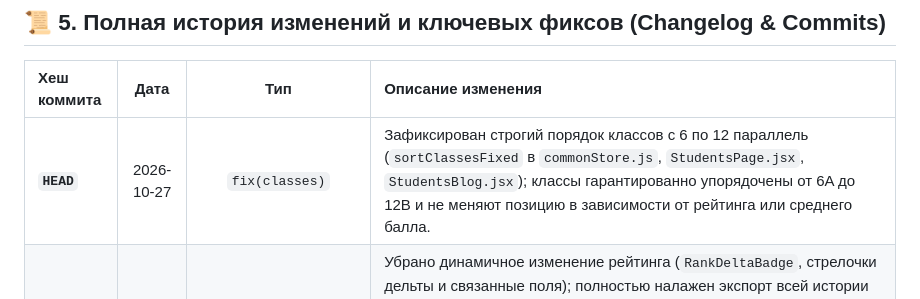
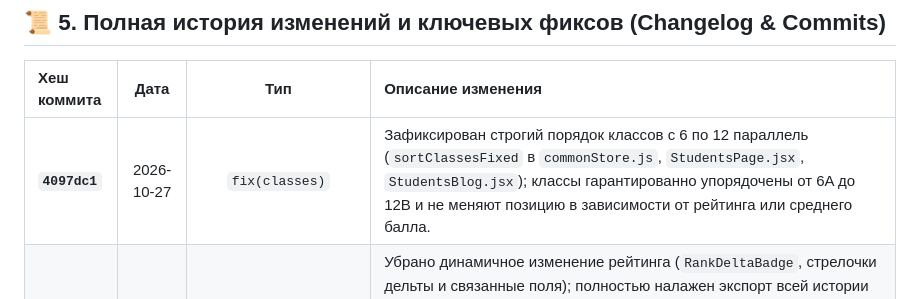
Before and after one commit to metirdemeit/meritdemerit, a Markdown page: PROJECT_HISTORY.md, the part around the change. Drawn GitHub-style.

Commit message:
docs: update hash in PROJECT_HISTORY.md

```diff
--- a/PROJECT_HISTORY.md
+++ b/PROJECT_HISTORY.md
@@ -113,7 +113,7 @@ VITE_DEV_STUDENT_PASS=...
 
 | Хеш коммита | Дата | Тип | Описание изменения |
 | :--- | :---: | :---: | :--- |
-| **`HEAD`** | 2026-10-27 | `fix(classes)` | Зафиксирован строгий порядок классов с 6 по 12 параллель (`sortClassesFixed` в `commonStore.js`, `StudentsPage.jsx`, `StudentsBlog.jsx`); классы гарантированно упорядочены от 6A до 12B и не меняют позицию в зависимости от рейтинга или среднего балла. |
+| **`4097dc1`** | 2026-10-27 | `fix(classes)` | Зафиксирован строгий порядок классов с 6 по 12 параллель (`sortClassesFixed` в `commonStore.js`, `StudentsPage.jsx`, `StudentsBlog.jsx`); классы гарантированно упорядочены от 6A до 12B и не меняют позицию в зависимости от рейтинга или среднего балла. |
 | **`4b4cf2d`** | 2026-10-27 | `feat(ranking,admin)` | Убрано динамичное изменение рейтинга (`RankDeltaBadge`, стрелочки дельты и связанные поля); полностью налажен экспорт всей истории школы через админку: обеспечена предзагрузка всех страниц истории перед экспортом, реализован автономный клиентский генератор красивого HTML-отчета со статистикой и фильтрами (фоллбек на случай 404 бэкенда), добавлена кнопка скачивания в CSV (с UTF-8 BOM) и HTML. |
 | **`a8e4728`** | 2026-10-17 | `feat(ranking)` | Фронтенд: `CommonRankingTable` расширен полями `rank_delta`, `current_rank`, `previous_rank` при мерже роостера студентов; компонент `RankDeltaBadge` показывает зелёную стрелку ↑ / красную ↓ / тире рядом с позицией; баннер «Ваша позиция» с индикатором Target Distance для ученика. |
 | **`8346fd3`** | 2026-10-17 | `feat(ranking)` | Бэкенд: поля `previous_rank`/`current_rank` добавлены в модель `Student`; утилита `ranking_helper.recalculate_ranks()` пересчитывает ранги всех студентов после каждого изменения баллов (teacher assign, admin assign, admin workflow assign, delete history); миграция `4_add_rank_columns_to_student` заполняет `current_rank` через `ROW_NUMBER()`; `StudentWithClassResponse` возвращает `rank_delta = previous_rank − current_rank`. |
```
